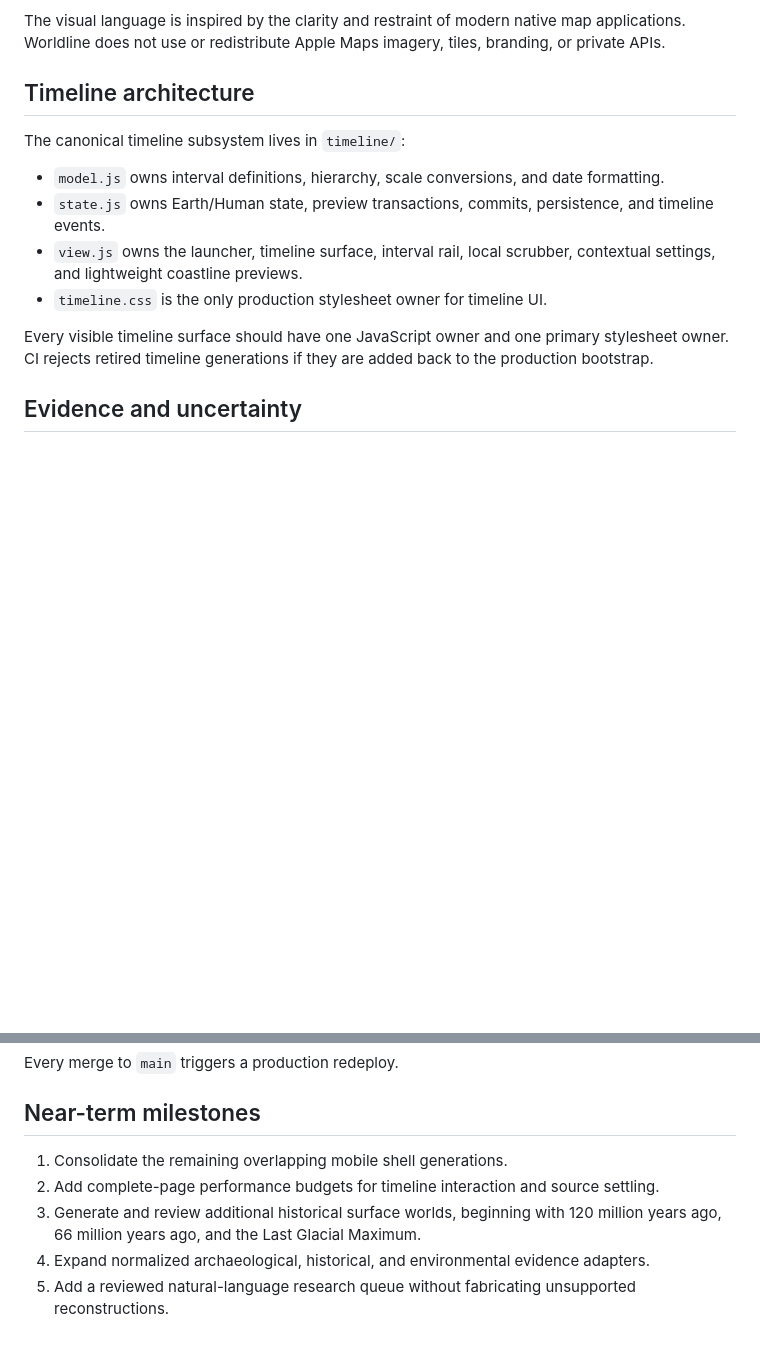
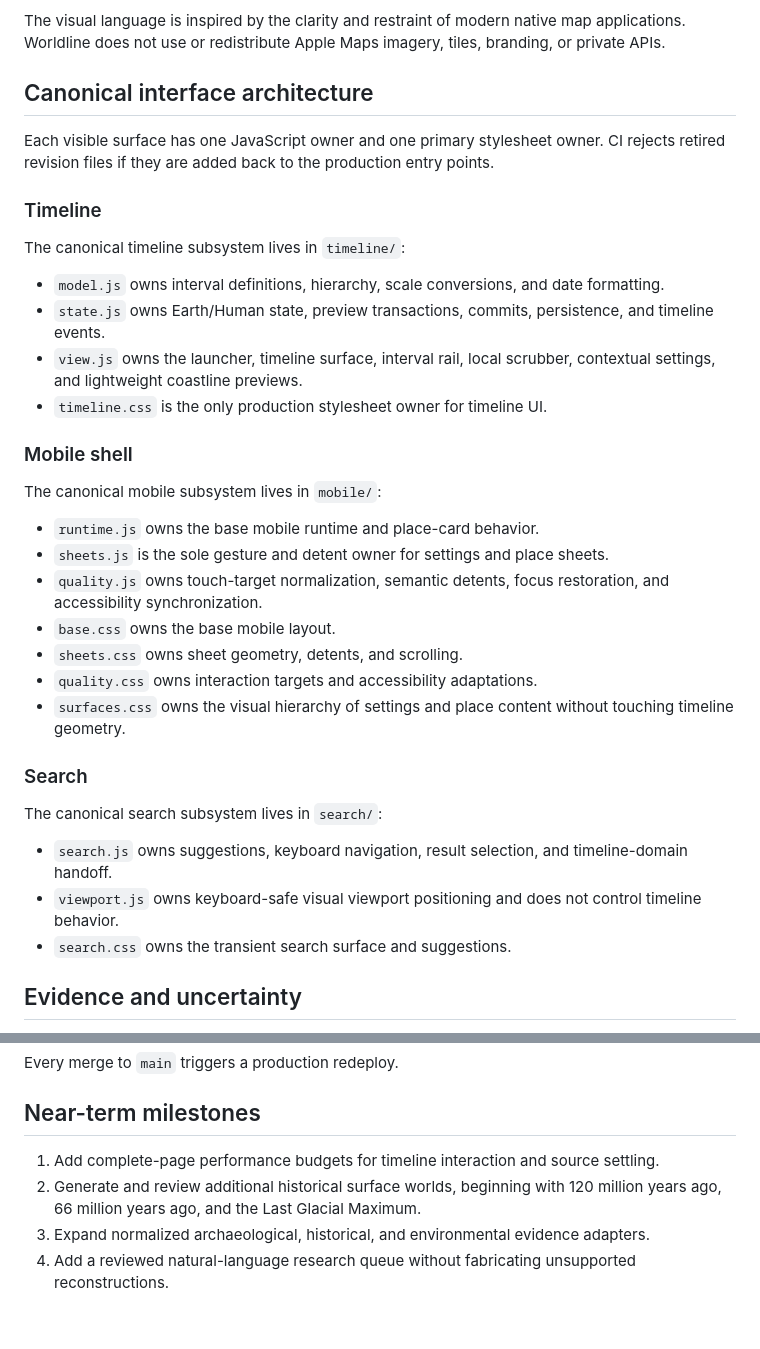
Before and after one commit to etocore/worldline-atlas, a Markdown page: README.md, 2 parts joined by grey strips. GitHub-like rendering; blank space fills up the shorter version.

Commit message:
Document canonical mobile and search architecture

```diff
--- a/README.md
+++ b/README.md
@@ -31,7 +31,11 @@ The interface is map-first and optimized for phones and tablets:
 
 The visual language is inspired by the clarity and restraint of modern native map applications. Worldline does not use or redistribute Apple Maps imagery, tiles, branding, or private APIs.
 
-## Timeline architecture
+## Canonical interface architecture
+
+Each visible surface has one JavaScript owner and one primary stylesheet owner. CI rejects retired revision files if they are added back to the production entry points.
+
+### Timeline
 
 The canonical timeline subsystem lives in `timeline/`:
 
@@ -40,7 +44,25 @@ The canonical timeline subsystem lives in `timeline/`:
 - `view.js` owns the launcher, timeline surface, interval rail, local scrubber, contextual settings, and lightweight coastline previews.
 - `timeline.css` is the only production stylesheet owner for timeline UI.
 
-Every visible timeline surface should have one JavaScript owner and one primary stylesheet owner. CI rejects retired timeline generations if they are added back to the production bootstrap.
+### Mobile shell
+
+The canonical mobile subsystem lives in `mobile/`:
+
+- `runtime.js` owns the base mobile runtime and place-card behavior.
+- `sheets.js` is the sole gesture and detent owner for settings and place sheets.
+- `quality.js` owns touch-target normalization, semantic detents, focus restoration, and accessibility synchronization.
+- `base.css` owns the base mobile layout.
+- `sheets.css` owns sheet geometry, detents, and scrolling.
+- `quality.css` owns interaction targets and accessibility adaptations.
+- `surfaces.css` owns the visual hierarchy of settings and place content without touching timeline geometry.
+
+### Search
+
+The canonical search subsystem lives in `search/`:
+
+- `search.js` owns suggestions, keyboard navigation, result selection, and timeline-domain handoff.
+- `viewport.js` owns keyboard-safe visual viewport positioning and does not control timeline behavior.
+- `search.css` owns the transient search surface and suggestions.
 
 ## Evidence and uncertainty
 
@@ -113,8 +135,7 @@ Every merge to `main` triggers a production redeploy.
 
 ## Near-term milestones
 
-1. Consolidate the remaining overlapping mobile shell generations.
-2. Add complete-page performance budgets for timeline interaction and source settling.
-3. Generate and review additional historical surface worlds, beginning with 120 million years ago, 66 million years ago, and the Last Glacial Maximum.
-4. Expand normalized archaeological, historical, and environmental evidence adapters.
-5. Add a reviewed natural-language research queue without fabricating unsupported reconstructions.
+1. Add complete-page performance budgets for timeline interaction and source settling.
+2. Generate and review additional historical surface worlds, beginning with 120 million years ago, 66 million years ago, and the Last Glacial Maximum.
+3. Expand normalized archaeological, historical, and environmental evidence adapters.
+4. Add a reviewed natural-language research queue without fabricating unsupported reconstructions.
```
